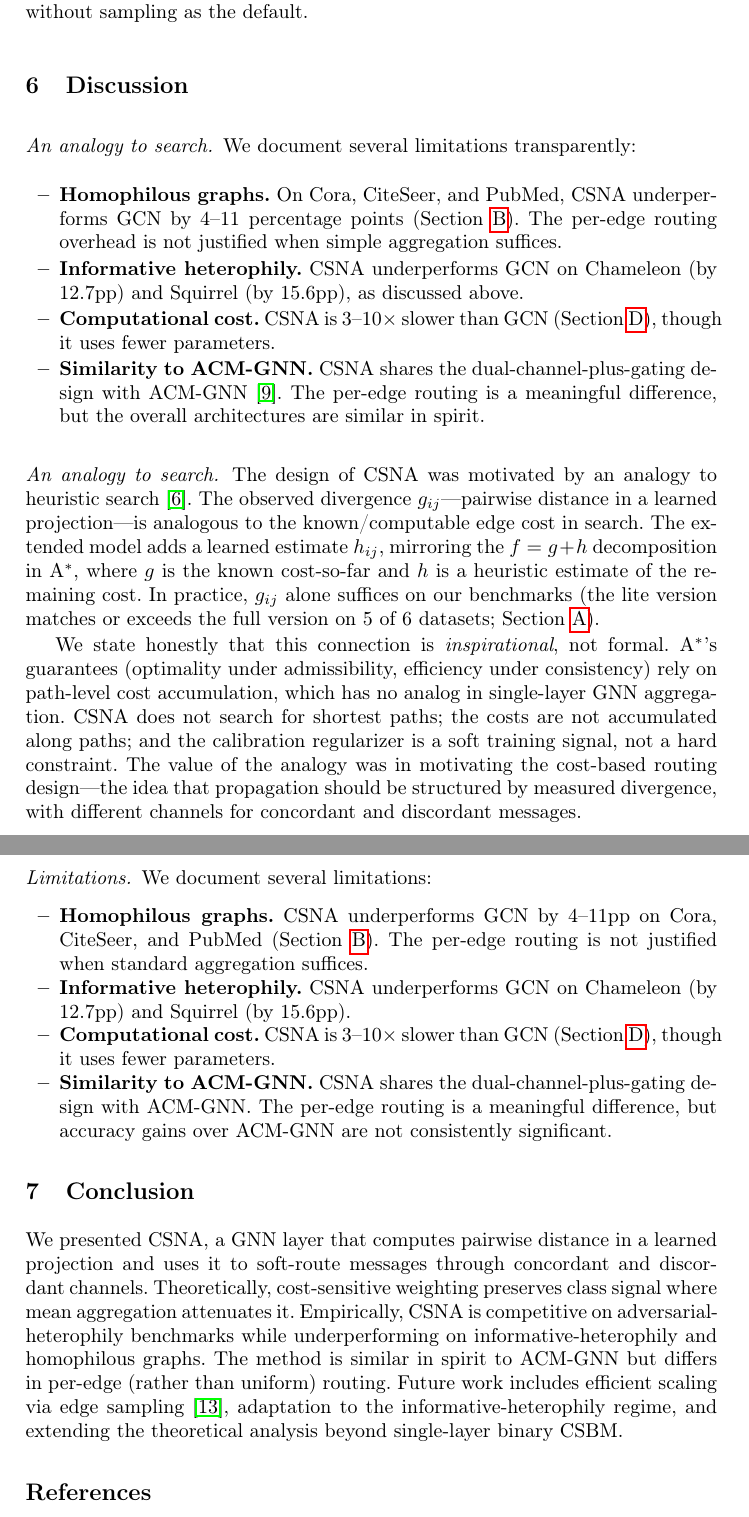
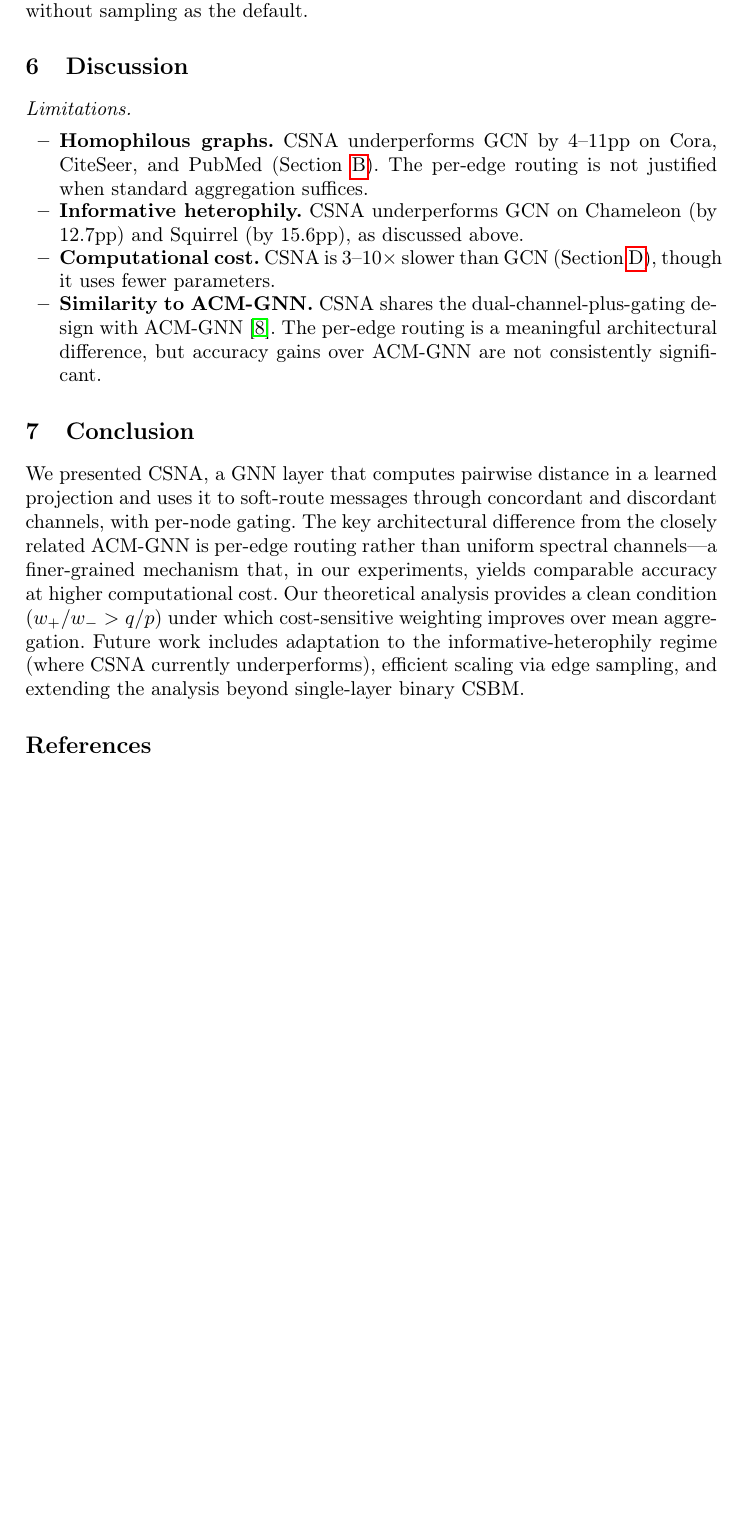
Before and after one commit to eyal-weiss/CSNA-public, a LaTeX paper (paper/main.tex): two parts of pages 9 and 10 of 16 before the commit and part of page 9 of 15 after it, the two joined at a grey line, cut so that both start at the same text, the shorter picture padded with empty space. Compiled offline with pdfLaTeX.

Commit message:
Remove search analogy, fix duplicate content, 15 pages
Co-Authored-By: Claude Opus 4.6 (1M context) <noreply@anthropic.com>

```diff
--- a/paper/main.tex
+++ b/paper/main.tex
@@ -378,33 +378,12 @@ These results motivate presenting the lite version without sampling as the defau
 \section{Discussion}\label{sec:discussion}
 %% ================================================================
 
-\paragraph{An analogy to search.}
-We document several limitations transparently:
+\paragraph{Limitations.}
 \begin{itemize}
-    \item \textbf{Homophilous graphs.} On Cora, CiteSeer, and PubMed, CSNA underperforms GCN by 4--11 percentage points (\Cref{app:homophily}). The per-edge routing overhead is not justified when simple aggregation suffices.
+    \item \textbf{Homophilous graphs.} CSNA underperforms GCN by 4--11pp on Cora, CiteSeer, and PubMed (\Cref{app:homophily}). The per-edge routing is not justified when standard aggregation suffices.
     \item \textbf{Informative heterophily.} CSNA underperforms GCN on Chameleon (by 12.7pp) and Squirrel (by 15.6pp), as discussed above.
     \item \textbf{Computational cost.} CSNA is 3--10$\times$ slower than GCN (\Cref{app:runtime}), though it uses fewer parameters.
-    \item \textbf{Similarity to ACM-GNN.} CSNA shares the dual-channel-plus-gating design with ACM-GNN~\cite{luan2022revisiting}. The per-edge routing is a meaningful difference, but the overall architectures are similar in spirit.
-\end{itemize}
-
-\paragraph{An analogy to search.}
-The design of CSNA was motivated by an analogy to heuristic search~\cite{hart1968formal}.
-The observed divergence $g_{ij}$---pairwise distance in a learned projection---is analogous to the known/computable edge cost in search.
-The extended model adds a learned estimate $h_{ij}$, mirroring the $f = g + h$ decomposition in A$^*$, where $g$ is the known cost-so-far and $h$ is a heuristic estimate of the remaining cost.
-In practice, $g_{ij}$ alone suffices on our benchmarks (the lite version matches or exceeds the full version on 5 of 6 datasets; \Cref{app:variants}).
-
-We state honestly that this connection is \emph{inspirational}, not formal.
-A$^*$'s guarantees (optimality under admissibility, efficiency under consistency) rely on path-level cost accumulation, which has no analog in single-layer GNN aggregation.
-CSNA does not search for shortest paths; the costs are not accumulated along paths; and the calibration regularizer is a soft training signal, not a hard constraint.
-The value of the analogy was in motivating the cost-based routing design---the idea that propagation should be structured by measured divergence, with different channels for concordant and discordant messages.
-
-\paragraph{Limitations.}
-We document several limitations:
-\begin{itemize}
-    \item \textbf{Homophilous graphs.} CSNA underperforms GCN by 4--11pp on Cora, CiteSeer, and PubMed (\Cref{app:homophily}). The per-edge routing is not justified when standard aggregation suffices.
-    \item \textbf{Informative heterophily.} CSNA underperforms GCN on Chameleon (by 12.7pp) and Squirrel (by 15.6pp).
-    \item \textbf{Computational cost.} CSNA is 3--10$\times$ slower than GCN (\Cref{app:runtime}), though it uses fewer parameters.
-    \item \textbf{Similarity to ACM-GNN.} CSNA shares the dual-channel-plus-gating design with ACM-GNN. The per-edge routing is a meaningful difference, but accuracy gains over ACM-GNN are not consistently significant.
+    \item \textbf{Similarity to ACM-GNN.} CSNA shares the dual-channel-plus-gating design with ACM-GNN~\cite{luan2022revisiting}. The per-edge routing is a meaningful architectural difference, but accuracy gains over ACM-GNN are not consistently significant.
 \end{itemize}
 
 
@@ -412,11 +391,10 @@ We document several limitations:
 \section{Conclusion}\label{sec:conclusion}
 %% ================================================================
 
-We presented CSNA, a GNN layer that computes pairwise distance in a learned projection and uses it to soft-route messages through concordant and discordant channels.
-Theoretically, cost-sensitive weighting preserves class signal where mean aggregation attenuates it.
-Empirically, CSNA is competitive on adversarial-heterophily benchmarks while underperforming on informative-heterophily and homophilous graphs.
-The method is similar in spirit to ACM-GNN but differs in per-edge (rather than uniform) routing.
-Future work includes efficient scaling via edge sampling~\cite{rong2020dropedge}, adaptation to the informative-heterophily regime, and extending the theoretical analysis beyond single-layer binary CSBM.
+We presented CSNA, a GNN layer that computes pairwise distance in a learned projection and uses it to soft-route messages through concordant and discordant channels, with per-node gating.
+The key architectural difference from the closely related ACM-GNN is per-edge routing rather than uniform spectral channels---a finer-grained mechanism that, in our experiments, yields comparable accuracy at higher computational cost.
+Our theoretical analysis provides a clean condition ($w_+/w_- > q/p$) under which cost-sensitive weighting improves over mean aggregation.
+Future work includes adaptation to the informative-heterophily regime (where CSNA currently underperforms), efficient scaling via edge sampling, and extending the analysis beyond single-layer binary CSBM.
 
 
 %% ================================================================
```
Also changed, not shown: paper/main.pdf, paper/main.tex (4 more changed lines).
